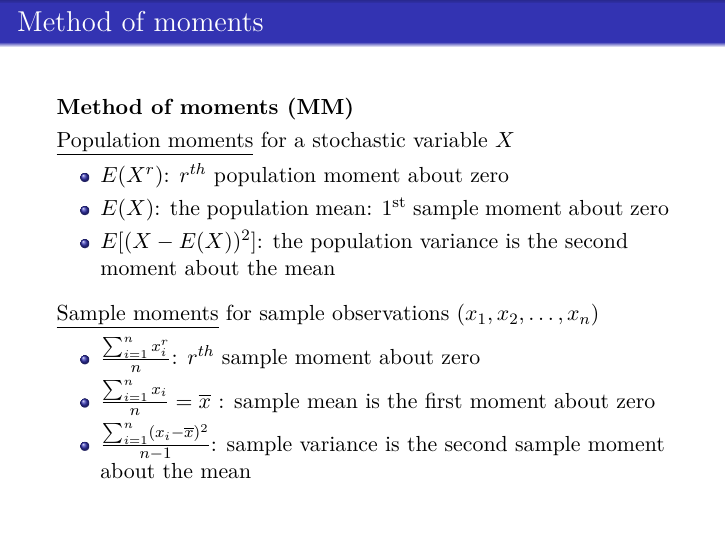
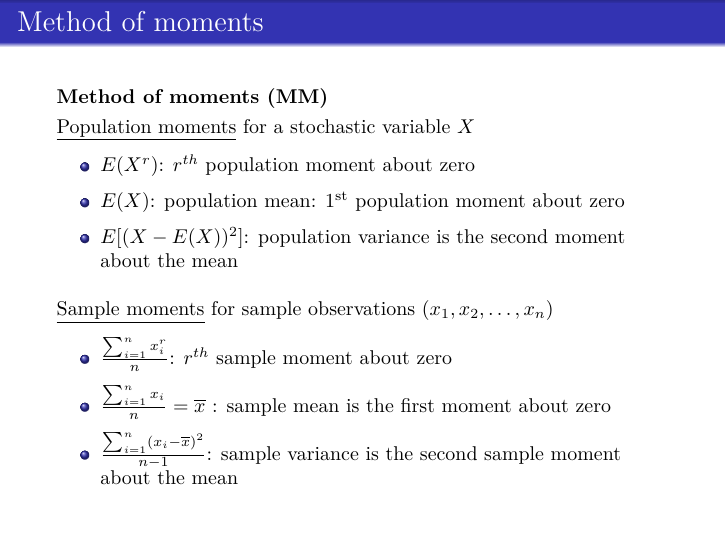
Before and after one commit to formanektomas/AdvancedEconometrics1, LaTeX slides (Block1.tex): page 19 of 81. Compiled offline with pdfLaTeX.

Commit message:
minor clarifications and typo corrections

```diff
--- a/Block1.tex
+++ b/Block1.tex
@@ -294,13 +294,14 @@ OLS estimators we have used for parameters in the CLRM can be derived by the met
 \end{frame}
 %---------------------------------------------
 \begin{frame}{Method of moments}
+\small
 \textbf{Method of moments (MM)}\\
 \smallskip
 \underline{Population moments} for a stochastic variable $X$\\
 \begin{itemize}
 \item $E(X^r)$: $r^{th}$ population moment about zero
-\item $E(X)$: the population mean: $1^{\textnormal{st}}$ sample moment about zero
-\item $E[(X-E(X))^2]$: the population variance is the second moment about the mean
+\item $E(X)$: population mean: $1^{\textnormal{st}}$ population moment about zero
+\item $E[(X-E(X))^2]$: population variance is the second moment about the mean
 \end{itemize}
 \medskip
 \underline{Sample moments} for sample observations $(x_1, x_2, \dots,x_n)$
```
Also changed, not shown: Block2.tex (+6 -6 lines).
